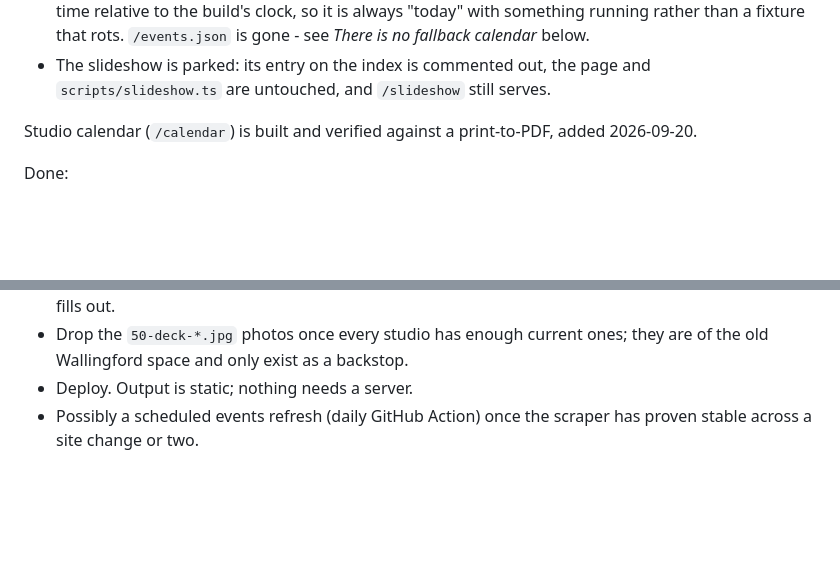
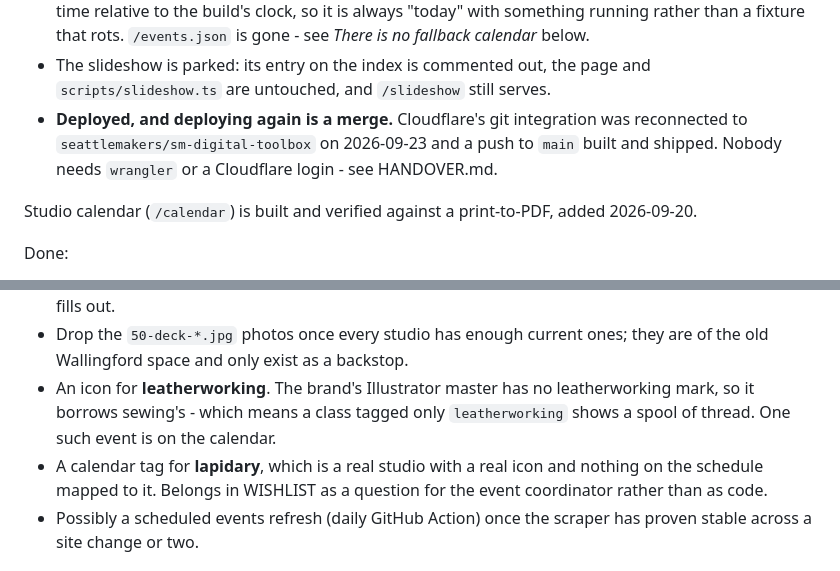
Before and after one commit to hankfoot/seattle-makers-tools, a Markdown page: CLAUDE.md, 2 parts joined by grey strips. Rendered like a GitHub page; blank space fills up the shorter version.

```diff
--- a/CLAUDE.md
+++ b/CLAUDE.md
@@ -79,6 +79,10 @@ Done:
   `/events.json` is gone - see *There is no fallback calendar* below.
 - The slideshow is parked: its entry on the index is commented out, the page
   and `scripts/slideshow.ts` are untouched, and `/slideshow` still serves.
+- **Deployed, and deploying again is a merge.** Cloudflare's git integration
+  was reconnected to `seattlemakers/sm-digital-toolbox` on 2026-09-23 and a
+  push to `main` built and shipped. Nobody needs `wrangler` or a Cloudflare
+  login - see HANDOVER.md.
 
 Studio calendar (`/calendar`) is built and verified against a print-to-PDF,
 added 2026-09-20.
@@ -174,7 +178,12 @@ time. Three ways out, roughly in order of how much they cost:
   upcoming class, only certifications. Revisit when the calendar fills out.
 - Drop the `50-deck-*.jpg` photos once every studio has enough current ones;
   they are of the old Wallingford space and only exist as a backstop.
-- Deploy. Output is static; nothing needs a server.
+- An icon for **leatherworking**. The brand's Illustrator master has no
+  leatherworking mark, so it borrows sewing's - which means a class tagged only
+  `leatherworking` shows a spool of thread. One such event is on the calendar.
+- A calendar tag for **lapidary**, which is a real studio with a real icon and
+  nothing on the schedule mapped to it. Belongs in WISHLIST as a question for
+  the event coordinator rather than as code.
 - Possibly a scheduled events refresh (daily GitHub Action) once the scraper has
   proven stable across a site change or two.
 
```
Also changed, not shown: HANDOVER.md (+11 -5 lines).
